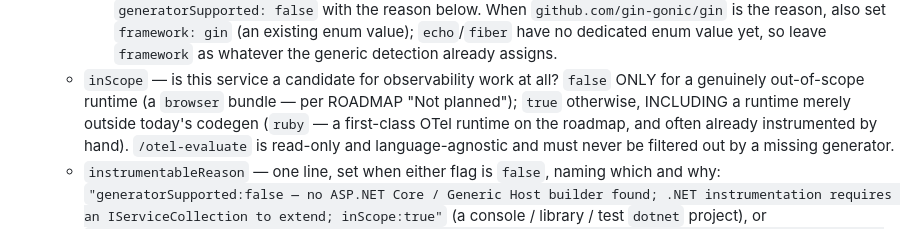
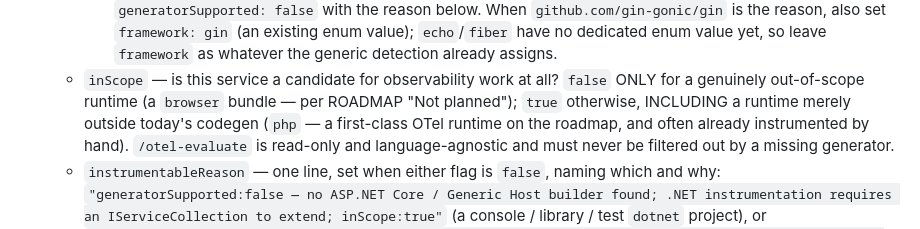
Before and after one commit to radra23/otel-as-code-plugin, a Markdown page: agents/repo-context-scanner.md, the part around the change. GitHub-like rendering.

Commit message:
fix(instrument): stale ruby-outside-codegen example in scanner (#116)

```diff
--- a/agents/repo-context-scanner.md
+++ b/agents/repo-context-scanner.md
@@ -225,7 +225,7 @@ found none.
      enum value yet, so leave `framework` as whatever the generic detection already assigns.
    - `inScope` — is this service a candidate for observability work at all? `false` ONLY for a
      genuinely out-of-scope runtime (a `browser` bundle — per ROADMAP "Not planned"); `true`
-     otherwise, INCLUDING a runtime merely outside today's codegen (`ruby` — a first-class
+     otherwise, INCLUDING a runtime merely outside today's codegen (`php` — a first-class
      OTel runtime on the roadmap, and often already instrumented by hand). `/otel-evaluate` is
      read-only and language-agnostic and must never be filtered out by a missing generator.
    - `instrumentableReason` — one line, set when either flag is `false`, naming which and why:
```
